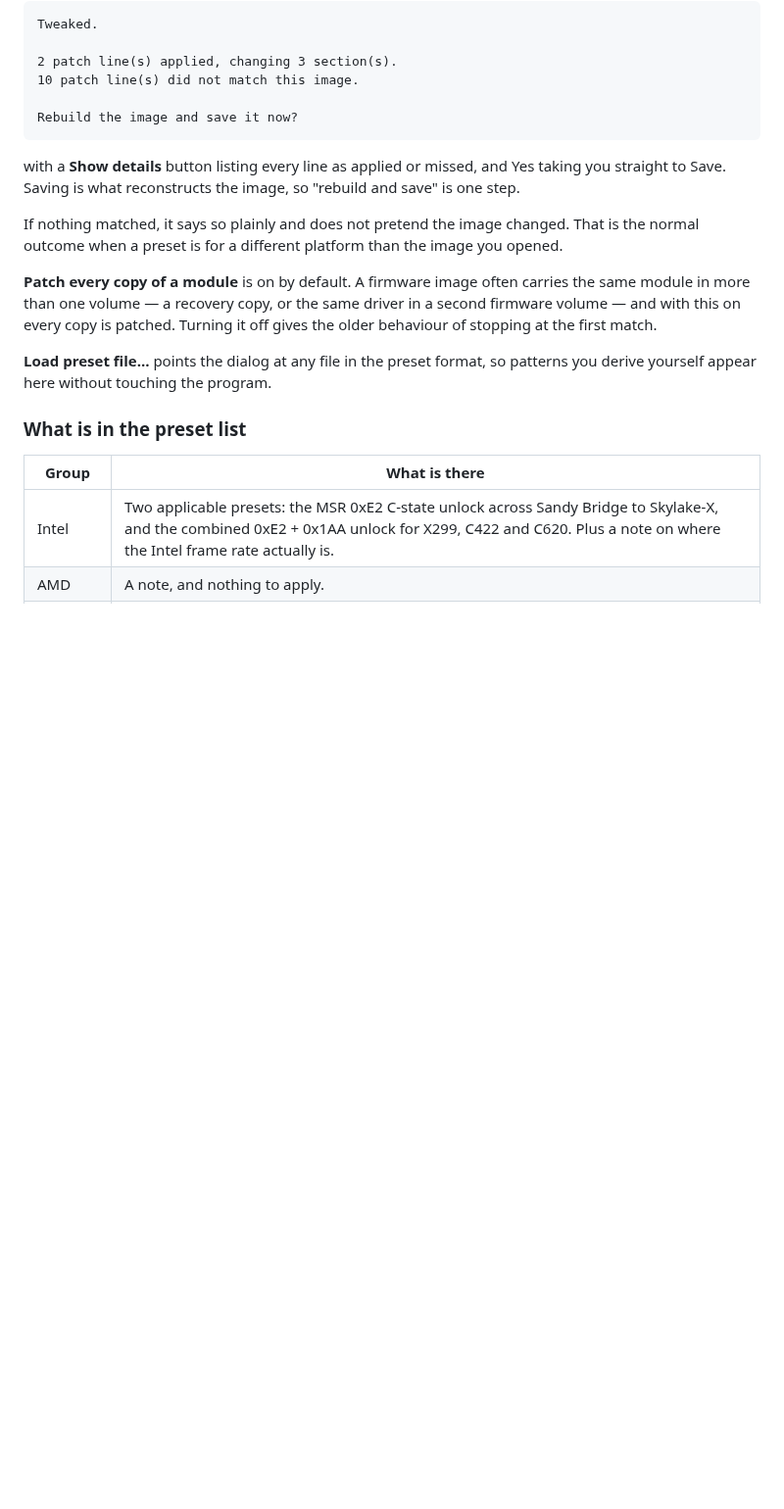
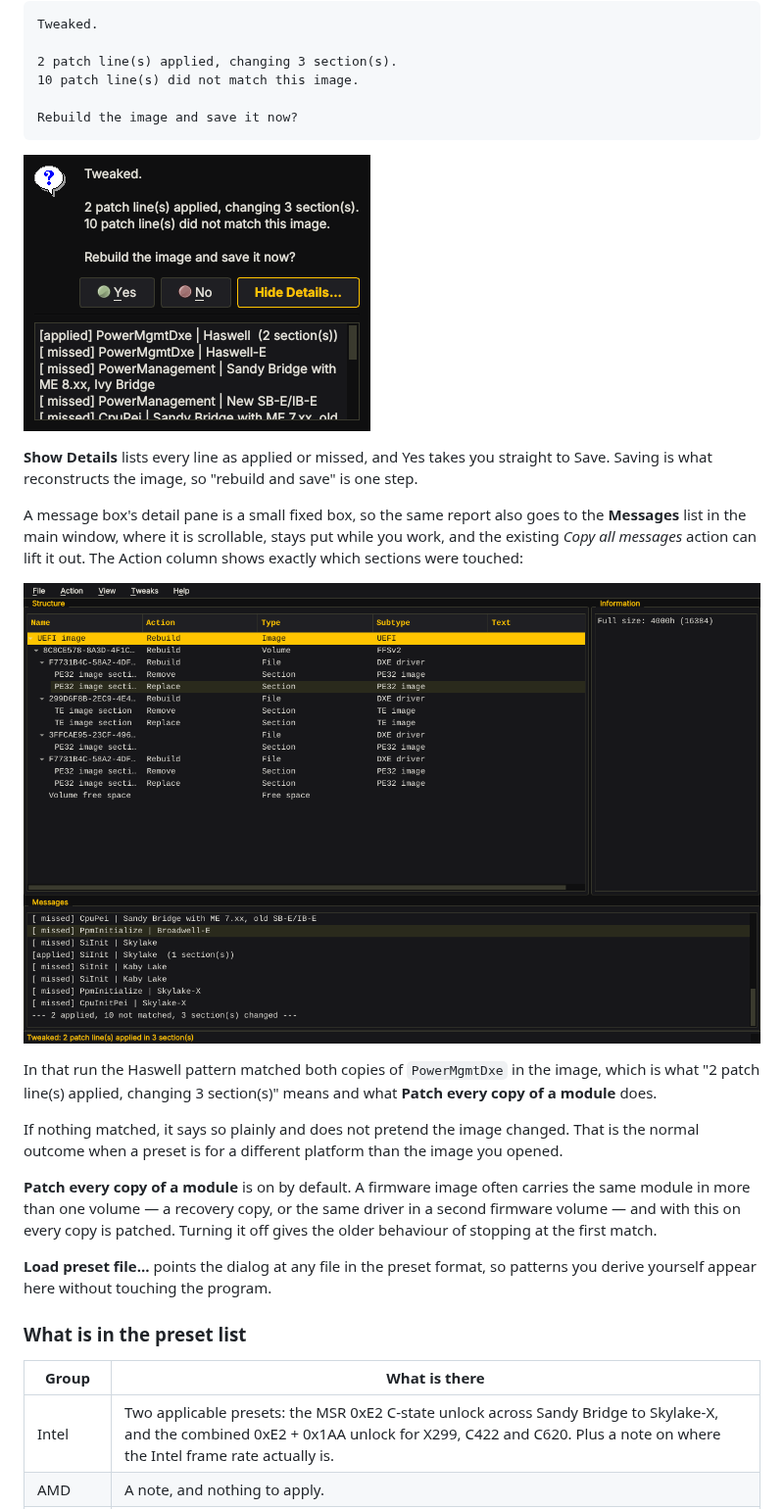
Before and after one commit to Dumbo1312/awjdnouwajdoawd, a Markdown page: docs/gui-guide.md, the part around one of its changes. Shown at 98% size. Drawn GitHub-style; pictures changed too: docs/images/main-window-tweaked.png (added), docs/images/tweaked-dialog.png (added); blank space fills up the shorter version.

````diff
--- a/docs/gui-guide.md
+++ b/docs/gui-guide.md
@@ -64,9 +67,22 @@ Tweaked.
 Rebuild the image and save it now?
 ```
 
-with a **Show details** button listing every line as applied or missed, and
-Yes taking you straight to Save. Saving is what reconstructs the image, so
-"rebuild and save" is one step.
+![The result](images/tweaked-dialog.png)
+
+**Show Details** lists every line as applied or missed, and Yes takes you
+straight to Save. Saving is what reconstructs the image, so "rebuild and
+save" is one step.
+
+A message box's detail pane is a small fixed box, so the same report also
+goes to the **Messages** list in the main window, where it is scrollable,
+stays put while you work, and the existing *Copy all messages* action can
+lift it out. The Action column shows exactly which sections were touched:
+
+![After applying a preset](images/main-window-tweaked.png)
+
+In that run the Haswell pattern matched both copies of `PowerMgmtDxe` in the
+image, which is what "2 patch line(s) applied, changing 3 section(s)" means
+and what **Patch every copy of a module** does.
 
 If nothing matched, it says so plainly and does not pretend the image
 changed. That is the normal outcome when a preset is for a different
````
Also changed, not shown: other parts of docs/gui-guide.md (+20 -0 lines), README.md (+7 -0 lines), docs/tool-changes.md (+9 -0 lines), docs/images/main-window.png, docs/images/preset-dialog.png, 4 other files.
